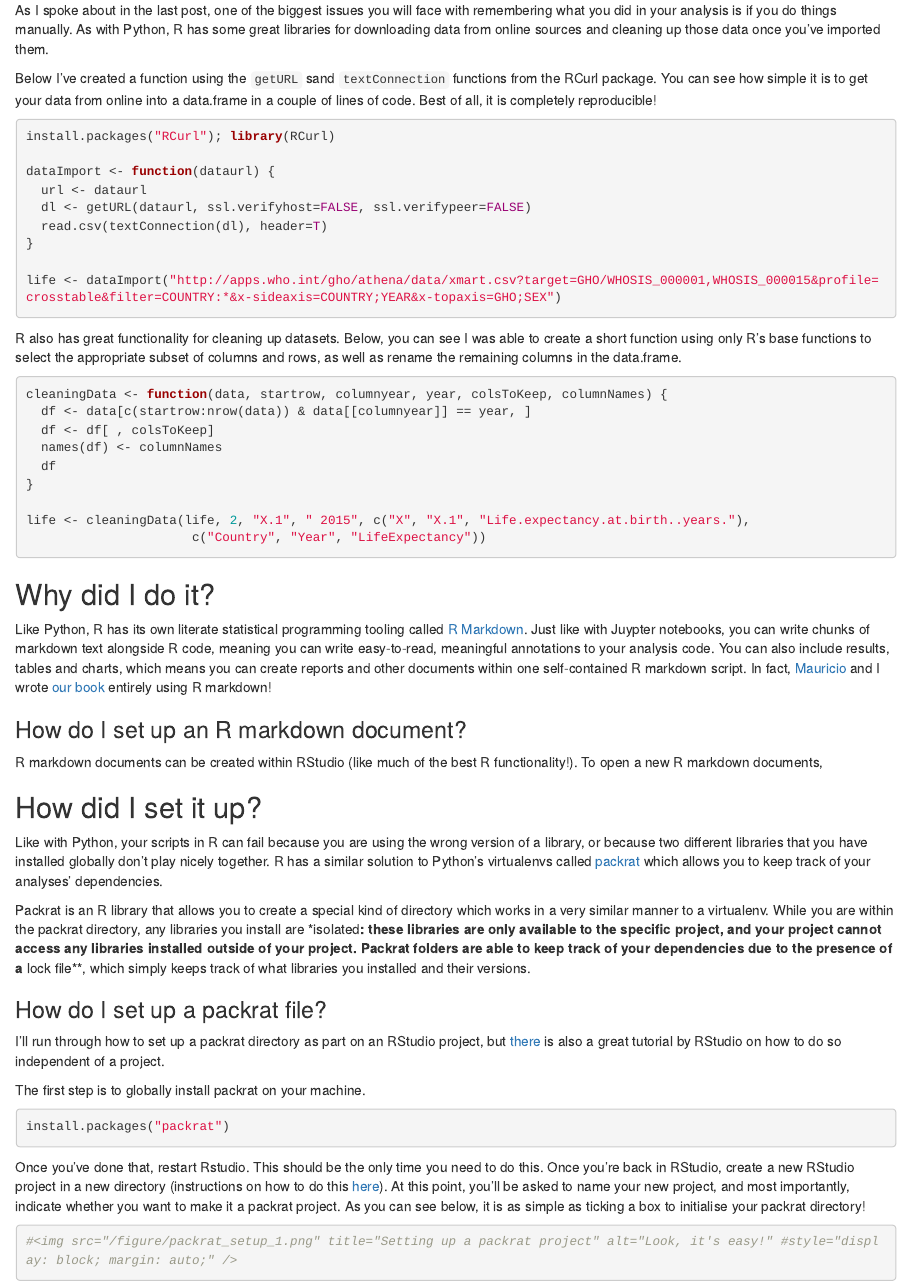
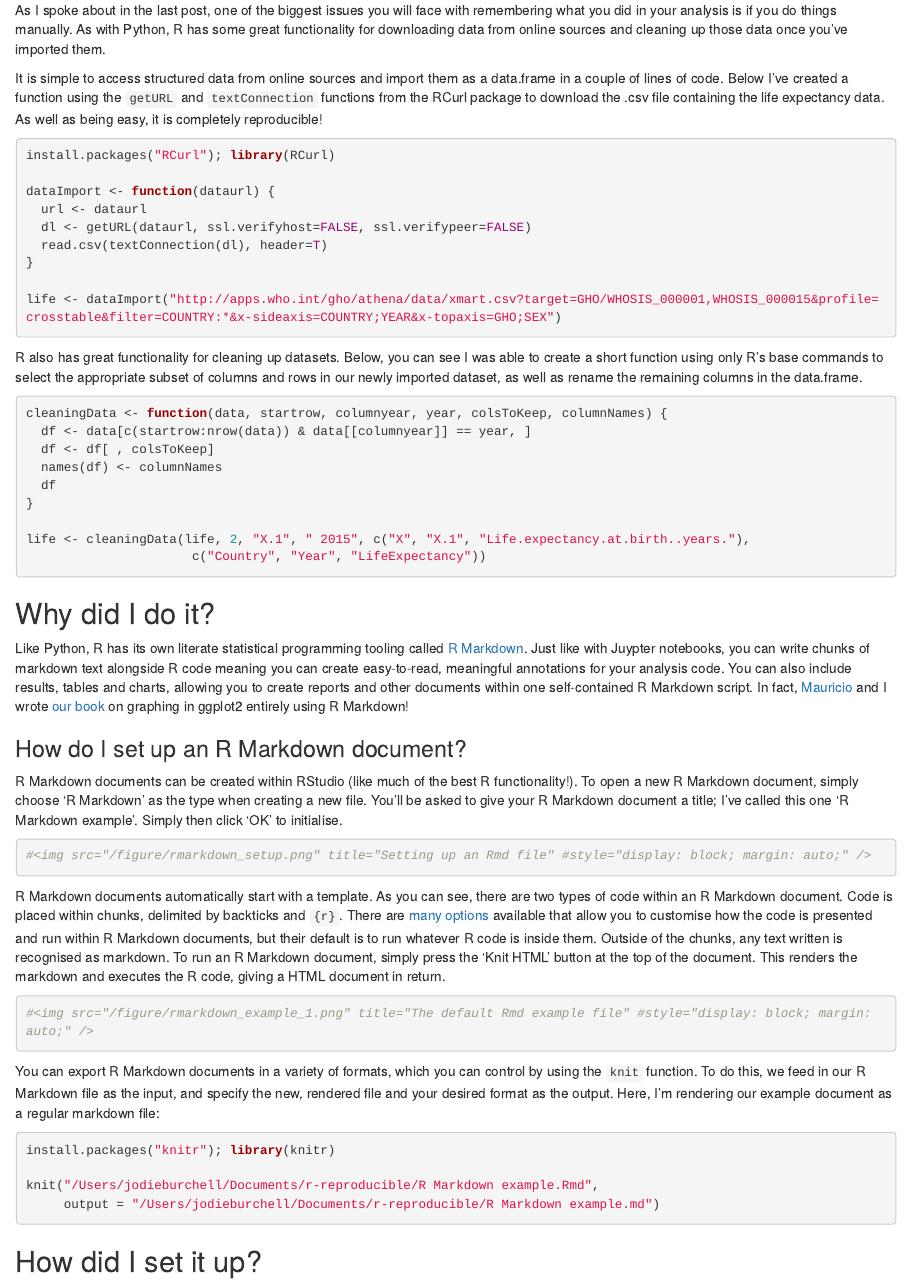
Before and after one commit to t-redactyl/r-reproducible, an R Markdown document (2016-10-13-reproducible-research-in-r.Rmd): the page in a window 1100 px wide, from 530 px down. Rendered offline with R 4.5, knitr and Pandoc, with nearby package versions.

Commit message:
Finished main text, proofreading

````diff
--- a/2016-10-13-reproducible-research-in-r.Rmd
+++ b/2016-10-13-reproducible-research-in-r.Rmd
@@ -22,9 +22,9 @@ As I explained in the last post, I use [Git](https://git-scm.com/) and [Github](
 
 ## What did I do?
 
-As I spoke about in the last post, one of the biggest issues you will face with remembering what you did in your analysis is if you do things manually. As with Python, R has some great libraries for downloading data from online sources and cleaning up those data once you've imported them.
+As I spoke about in the last post, one of the biggest issues you will face with remembering what you did in your analysis is if you do things manually. As with Python, R has some great functionality for downloading data from online sources and cleaning up those data once you've imported them.
 
-Below I've created a function using the `getURL` sand `textConnection` functions from the RCurl package. You can see how simple it is to get your data from online into a data.frame in a couple of lines of code. Best of all, it is completely reproducible!
+It is simple to access structured data from online sources and import them as a data.frame in a couple of lines of code. Below I've created a function using the `getURL` and `textConnection` functions from the RCurl package to download the .csv file containing the life expectancy data. As well as being easy, it is completely reproducible!
 
 ```{r, eval = FALSE}
 install.packages("RCurl"); library(RCurl)
@@ -38,7 +38,7 @@ dataImport <- function(dataurl) {
 life <- dataImport("http://apps.who.int/gho/athena/data/xmart.csv?target=GHO/WHOSIS_000001,WHOSIS_000015&profile=crosstable&filter=COUNTRY:*&x-sideaxis=COUNTRY;YEAR&x-topaxis=GHO;SEX")
 ```
 
-R also has great functionality for cleaning up datasets. Below, you can see I was able to create a short function using only R's base functions to select the appropriate subset of columns and rows, as well as rename the remaining columns in the data.frame.
+R also has great functionality for cleaning up datasets. Below, you can see I was able to create a short function using only R's base commands to select the appropriate subset of columns and rows in our newly imported dataset, as well as rename the remaining columns in the data.frame.
 
 ```{r, eval = FALSE}
 cleaningData <- function(data, startrow, columnyear, year, colsToKeep, columnNames) {
@@ -54,11 +54,30 @@ life <- cleaningData(life, 2, "X.1", " 2015", c("X", "X.1", "Life.expectancy.at.
 
 ## Why did I do it?
 
-Like Python, R has its own literate statistical programming tooling called [R Markdown](http://rmarkdown.rstudio.com/). Just like with Juypter notebooks, you can write chunks of markdown text alongside R code, meaning you can write easy-to-read, meaningful annotations to your analysis code. You can also include results, tables and charts, which means you can create reports and other documents within one self-contained R markdown script. In fact, [Mauricio](https://twitter.com/pachamaltese) and I wrote [our book](https://leanpub.com/hitchhikers_ggplot2) entirely using R markdown!
+Like Python, R has its own literate statistical programming tooling called [R Markdown](http://rmarkdown.rstudio.com/). Just like with Juypter notebooks, you can write chunks of markdown text alongside R code meaning you can create easy-to-read, meaningful annotations for your analysis code. You can also include results, tables and charts, allowing you to create reports and other documents within one self-contained R Markdown script. In fact, [Mauricio](https://twitter.com/pachamaltese) and I wrote [our book](https://leanpub.com/hitchhikers_ggplot2) on graphing in ggplot2 entirely using R Markdown!
 
-### How do I set up an R markdown document?
+### How do I set up an R Markdown document?
 
-R markdown documents can be created within RStudio (like much of the best R functionality!). To open a new R markdown documents,
+R Markdown documents can be created within RStudio (like much of the best R functionality!). To open a new R Markdown document, simply choose 'R Markdown' as the type when creating a new file. You'll be asked to give your R Markdown document a title; I've called this one 'R Markdown example'. Simply then click 'OK' to initialise.
+
+```{r, eval = FALSE}
+#<img src="/figure/rmarkdown_setup.png" title="Setting up an Rmd file" #style="display: block; margin: auto;" />
+```
+
+R Markdown documents automatically start with a template. As you can see, there are two types of code within an R Markdown document. Code is placed within chunks, delimited by backticks and `{r}`. There are [many options](http://rmarkdown.rstudio.com/authoring_rcodechunks.html) available that allow you to customise how the code is presented and run within R Markdown documents, but their default is to run whatever R code is inside them. Outside of the chunks, any text written is recognised as markdown. To run an R Markdown document, simply press the 'Knit HTML' button at the top of the document. This renders the markdown and executes the R code, giving a HTML document in return.
+
+```{r, eval = FALSE}
+#<img src="/figure/rmarkdown_example_1.png" title="The default Rmd example file" #style="display: block; margin: auto;" />
+```
+
+You can export R Markdown documents in a variety of formats, which you can control by using the `knit` function. To do this, we feed in our R Markdown file as the input, and specify the new, rendered file and your desired format as the output. Here, I'm rendering our example document as a regular markdown file:
+
+```{r, eval = FALSE}
+install.packages("knitr"); library(knitr)
+
+knit("/Users/jodieburchell/Documents/r-reproducible/R Markdown example.Rmd",
+     output = "/Users/jodieburchell/Documents/r-reproducible/R Markdown example.md")
+```
 
 ## How did I set it up?
 
````
Also changed, not shown: 2016-10-13-reproducible-research-in-r.Rmd (2 more changed lines).
